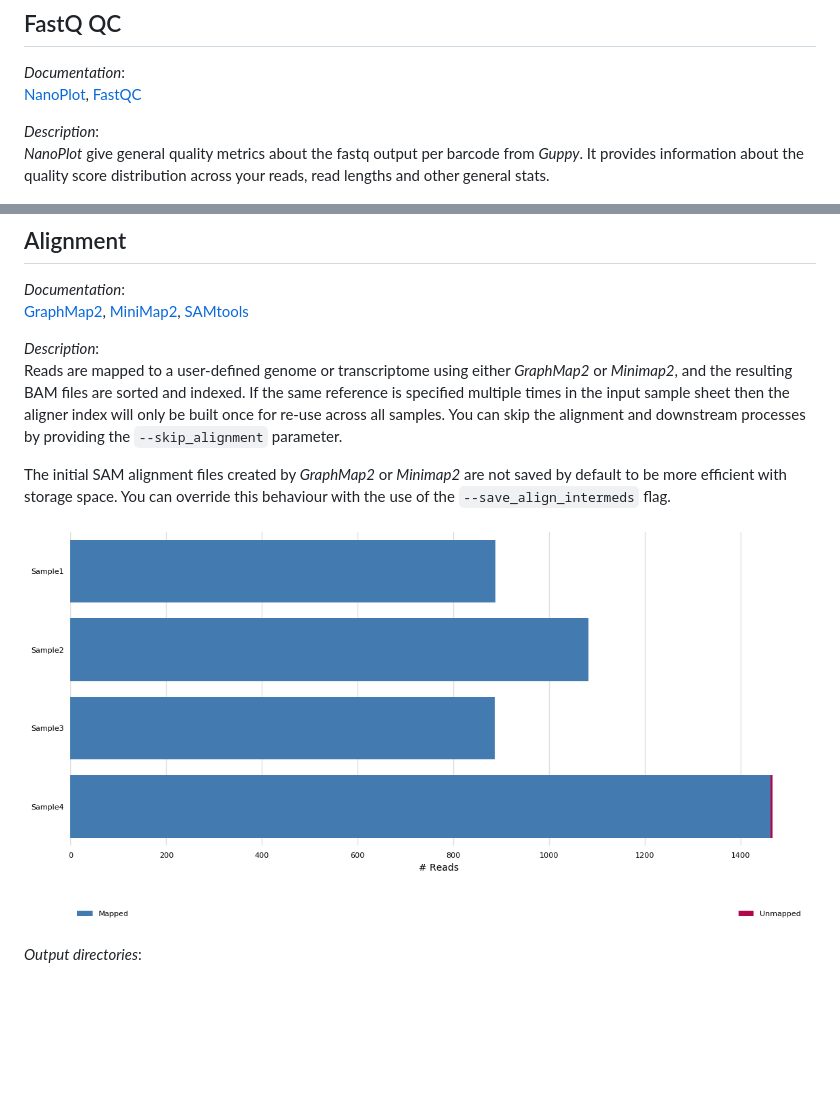
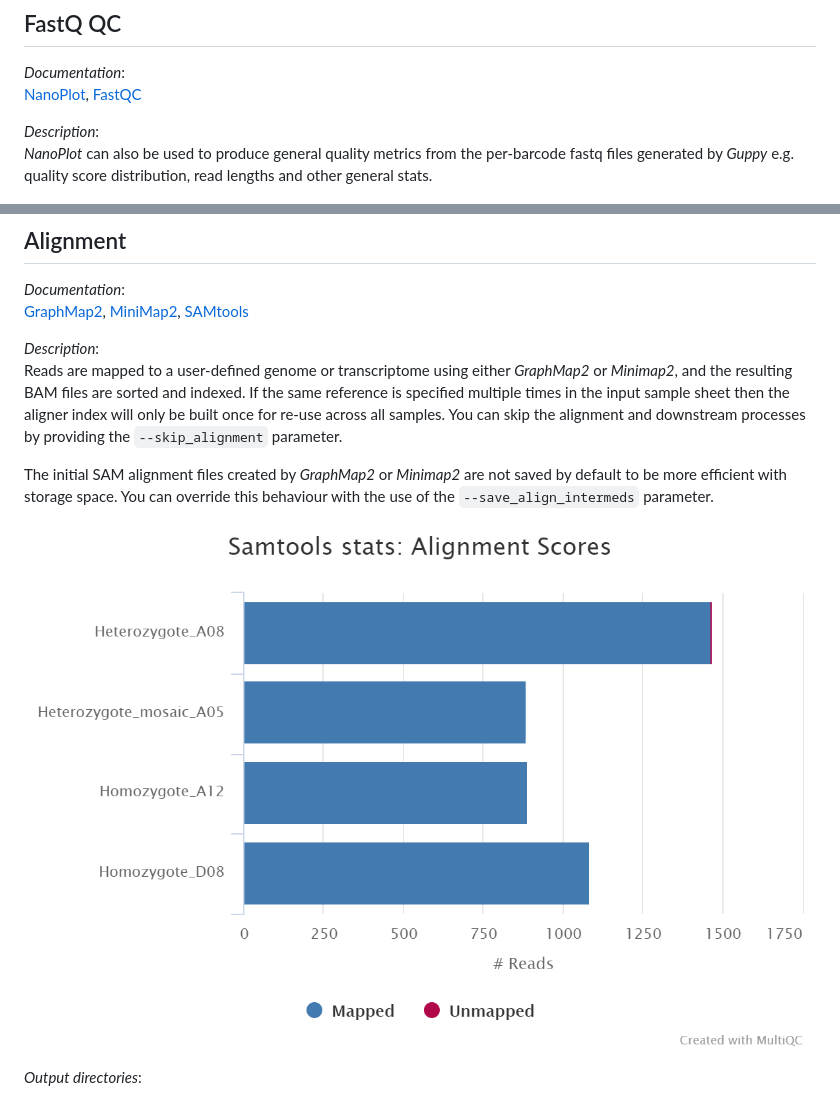
Before and after one commit to nf-core/nanoseq, a Markdown page: docs/output.md, 2 parts joined by grey strips. Drawn GitHub-style; pictures changed too: docs/images/mqc_samtools_stats_plot.png; blank space fills up the shorter version.

```diff
--- a/docs/output.md
+++ b/docs/output.md
@@ -64,7 +64,7 @@ If you have a pre-basecalled fastq file then *qcat* will be used to perform the
 [NanoPlot](https://github.com/wdecoster/NanoPlot), [FastQC](http://www.bioinformatics.babraham.ac.uk/projects/fastqc/Help/)
 
 *Description*:
-*NanoPlot* give general quality metrics about the fastq output per barcode from *Guppy*. It provides information about the quality score distribution across your reads, read lengths and other general stats.
+*NanoPlot* can also be used to produce general quality metrics from the per-barcode fastq files generated by *Guppy* e.g. quality score distribution, read lengths and other general stats.
 
 ![Nanoplot - Read quality vs read length](images/nanoplot_readlengthquality.png)
 
@@ -85,7 +85,7 @@ If you have a pre-basecalled fastq file then *qcat* will be used to perform the
 *Description*:
 Reads are mapped to a user-defined genome or transcriptome using either *GraphMap2* or *Minimap2*, and the resulting BAM files are sorted and indexed. If the same reference is specified multiple times in the input sample sheet then the aligner index will only be built once for re-use across all samples. You can skip the alignment and downstream processes by providing the `--skip_alignment` parameter.
 
-The initial SAM alignment files created by *GraphMap2* or *Minimap2* are not saved by default to be more efficient with storage space. You can override this behaviour with the use of the `--save_align_intermeds` flag.
+The initial SAM alignment files created by *GraphMap2* or *Minimap2* are not saved by default to be more efficient with storage space. You can override this behaviour with the use of the `--save_align_intermeds` parameter.
 
 ![MultiQC - SAMtools stats plot](images/mqc_samtools_stats_plot.png)
 
```
Also changed, not shown: other parts of docs/output.md (+1 -0 lines).
